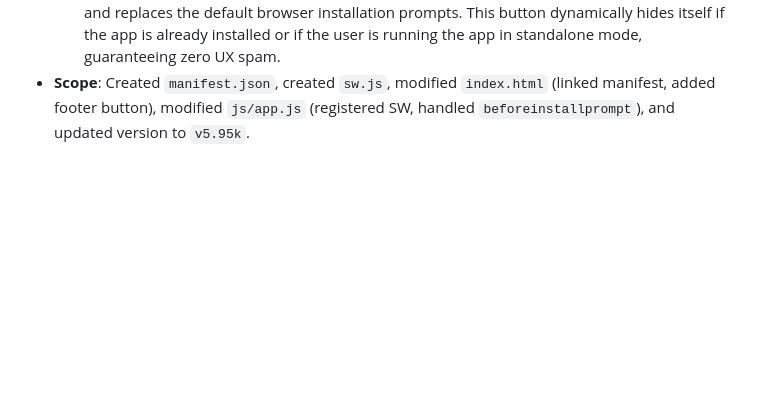
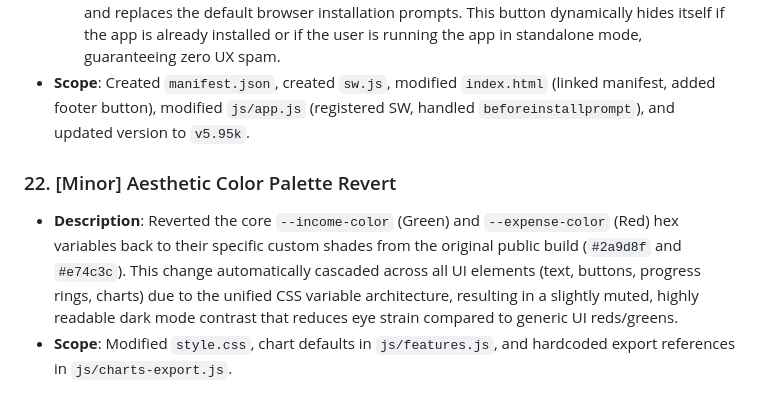
Before and after one commit to aanjelos/kaasibeta, a Markdown page: docs/CHANGELOG.md, the part around the change. Drawn GitHub-style; blank space fills up the shorter version.

Commit message:
docs: append aesthetic color palette revert to changelog

```diff
--- a/docs/CHANGELOG.md
+++ b/docs/CHANGELOG.md
@@ -119,3 +119,7 @@ This document tracks all new features, enhancements, bug fixes, and cleanup task
   - Built a Service Worker (`sw.js`) utilizing a Stale-While-Revalidate caching strategy. This instantly serves cached core files (HTML, CSS, JS, Images) for lightning-fast offline loading, while silently fetching updates in the background to ensure seamless version updates without manual refreshes.
   - Engineered a custom, non-intrusive "Install App" button in the footer that safely intercepts and replaces the default browser installation prompts. This button dynamically hides itself if the app is already installed or if the user is running the app in standalone mode, guaranteeing zero UX spam.
 - **Scope**: Created `manifest.json`, created `sw.js`, modified `index.html` (linked manifest, added footer button), modified `js/app.js` (registered SW, handled `beforeinstallprompt`), and updated version to `v5.95k`.
+
+### 22. [Minor] Aesthetic Color Palette Revert
+- **Description**: Reverted the core `--income-color` (Green) and `--expense-color` (Red) hex variables back to their specific custom shades from the original public build (`#2a9d8f` and `#e74c3c`). This change automatically cascaded across all UI elements (text, buttons, progress rings, charts) due to the unified CSS variable architecture, resulting in a slightly muted, highly readable dark mode contrast that reduces eye strain compared to generic UI reds/greens.
+- **Scope**: Modified `style.css`, chart defaults in `js/features.js`, and hardcoded export references in `js/charts-export.js`.
```
